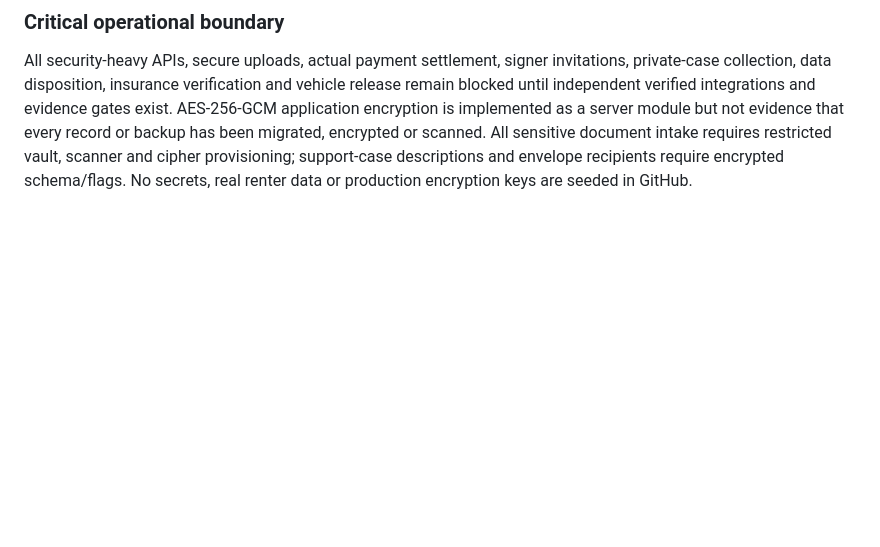
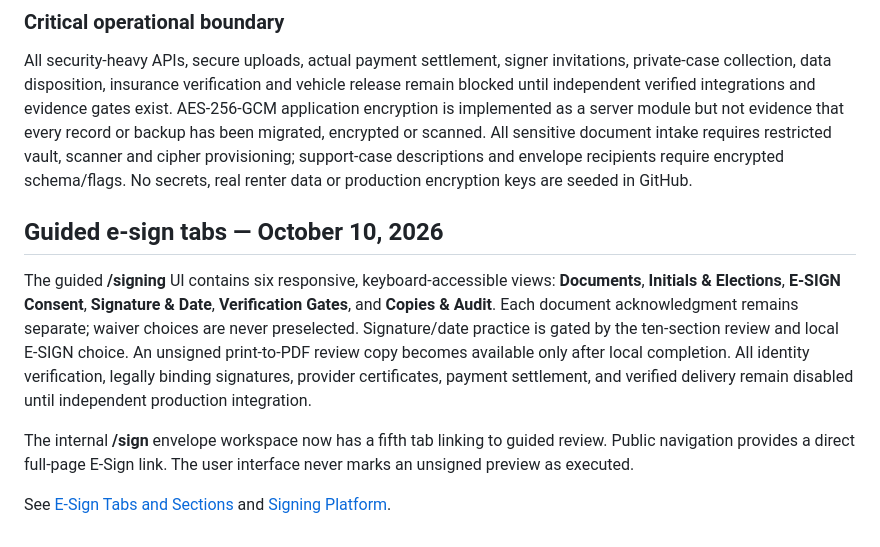
Before and after one commit to ceortpsc/R-rent-rental-car-company, a Markdown page: README.md, the part around the change. Rendered like a GitHub page; blank space fills up the shorter version.

Commit message:
docs(esign): index six guided signing tabs and review-only safeguards

```diff
--- a/README.md
+++ b/README.md
@@ -149,3 +149,11 @@ A proprietary signed-document experience now includes a browser-local electronic
 
 ### Critical operational boundary
 All security-heavy APIs, secure uploads, actual payment settlement, signer invitations, private-case collection, data disposition, insurance verification and vehicle release remain blocked until independent verified integrations and evidence gates exist. AES-256-GCM application encryption is implemented as a server module but not evidence that every record or backup has been migrated, encrypted or scanned. All sensitive document intake requires restricted vault, scanner and cipher provisioning; support-case descriptions and envelope recipients require encrypted schema/flags. No secrets, real renter data or production encryption keys are seeded in GitHub.
+
+## Guided e-sign tabs — October 10, 2026
+
+The guided **/signing** UI contains six responsive, keyboard-accessible views: **Documents**, **Initials & Elections**, **E-SIGN Consent**, **Signature & Date**, **Verification Gates**, and **Copies & Audit**. Each document acknowledgment remains separate; waiver choices are never preselected. Signature/date practice is gated by the ten-section review and local E-SIGN choice. An unsigned print-to-PDF review copy becomes available only after local completion. All identity verification, legally binding signatures, provider certificates, payment settlement, and verified delivery remain disabled until independent production integration.
+
+The internal **/sign** envelope workspace now has a fifth tab linking to guided review. Public navigation provides a direct full-page E-Sign link. The user interface never marks an unsigned preview as executed.
+
+See [E-Sign Tabs and Sections](docs/ESIGN_TABS_AND_SECTIONS.md) and [Signing Platform](docs/ESIGN_PLATFORM.md).
```
